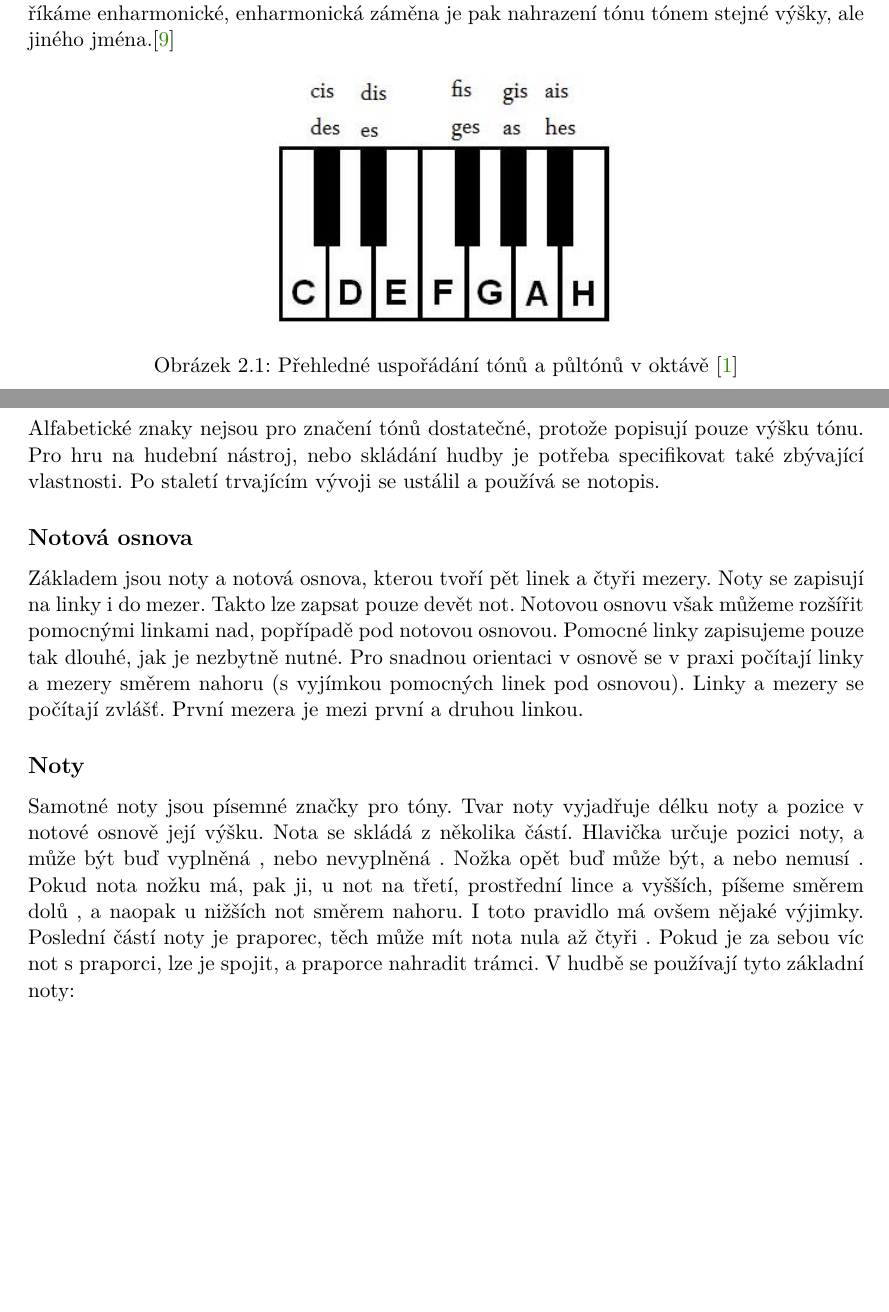
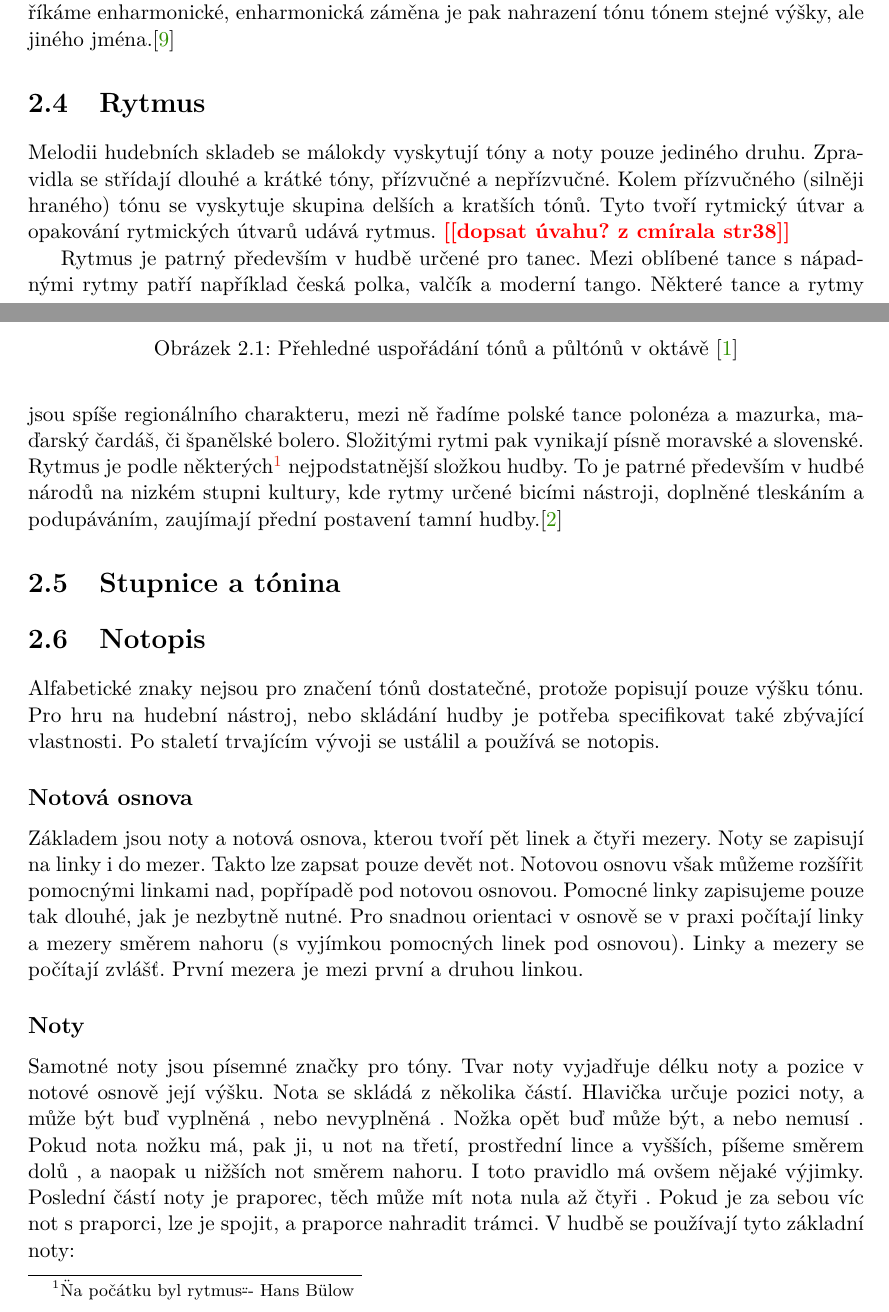
Before and after one commit to mbobcik/Automatic-Harmony-Generation, a LaTeX thesis (thesis/xbobci00-Automaticke-generovani-harmonie.tex, which reads thesis/xbobci00-Automaticke-generovani-harmonie-01-kapitoly-chapters.tex): two parts of pages 9 and 10 of 20 before the commit and two parts of pages 9 and 10 of 24 after it, joined at a grey line, cut so that both start at the same text, the shorter picture padded with empty space. Compiled offline with pdfLaTeX.

Commit message:
doplněný úvod hudební teorie + rytmus

```diff
--- a/thesis/xbobci00-Automaticke-generovani-harmonie-01-kapitoly-chapters.tex
+++ b/thesis/xbobci00-Automaticke-generovani-harmonie-01-kapitoly-chapters.tex
@@ -160,7 +166,26 @@ Těmto tónům říkáme enharmonické, enharmonická záměna je pak nahrazení
     \label{obrazekRozlozeniKlaviatury}
 \end{figure*}
 
-\section*{Notopis}
+\section{Rytmus}
+Melodii hudebních skladeb se málokdy vyskytují tóny a noty pouze jediného druhu.
+Zpravidla se střídají dlouhé a krátké tóny, přízvučné a nepřízvučné.
+Kolem přízvučného (silněji hraného) tónu se vyskytuje skupina delších a kratších tónů.
+Tyto tvoří rytmický útvar a opakování rytmických útvarů udává rytmus.
+\todo{dopsat úvahu? z cmírala str38}
+\par
+Rytmus je patrný především v hudbě určené pro tanec.
+Mezi oblíbené tance s nápadnými rytmy patří například česká polka,
+valčík a moderní tango.
+Některé tance a rytmy jsou spíše regionálního charakteru, mezi ně řadíme polské tance polonéza a mazurka, maďarský čardáš, či španělské bolero.
+Složitými rytmi pak vynikají písně moravské a slovenské.
+Rytmus je podle některých\footnote{\"Na počátku byl rytmus\" -- Hans Bülow} nejpodstatnější složkou hudby.
+To je patrné především v hudbé národů na nizkém stupni kultury,
+kde rytmy určené bicími nástroji, doplněné tleskáním a podupáváním,
+zaujímají přední postavení tamní hudby.\cite{cmiral}
+
+\section{Stupnice a tónina}
+
+\section{Notopis}
 %   noty (délky, výšky)
 Alfabetické znaky nejsou pro značení tónů dostatečné, protože popisují pouze výšku tónu.
 Pro hru na hudební nástroj, nebo skládání hudby je potřeba specifikovat také zbývající vlastnosti.
```
Also changed, not shown: thesis/xbobci00-Automaticke-generovani-harmonie-01-kapitoly-chapters.tex (30 more changed lines).
